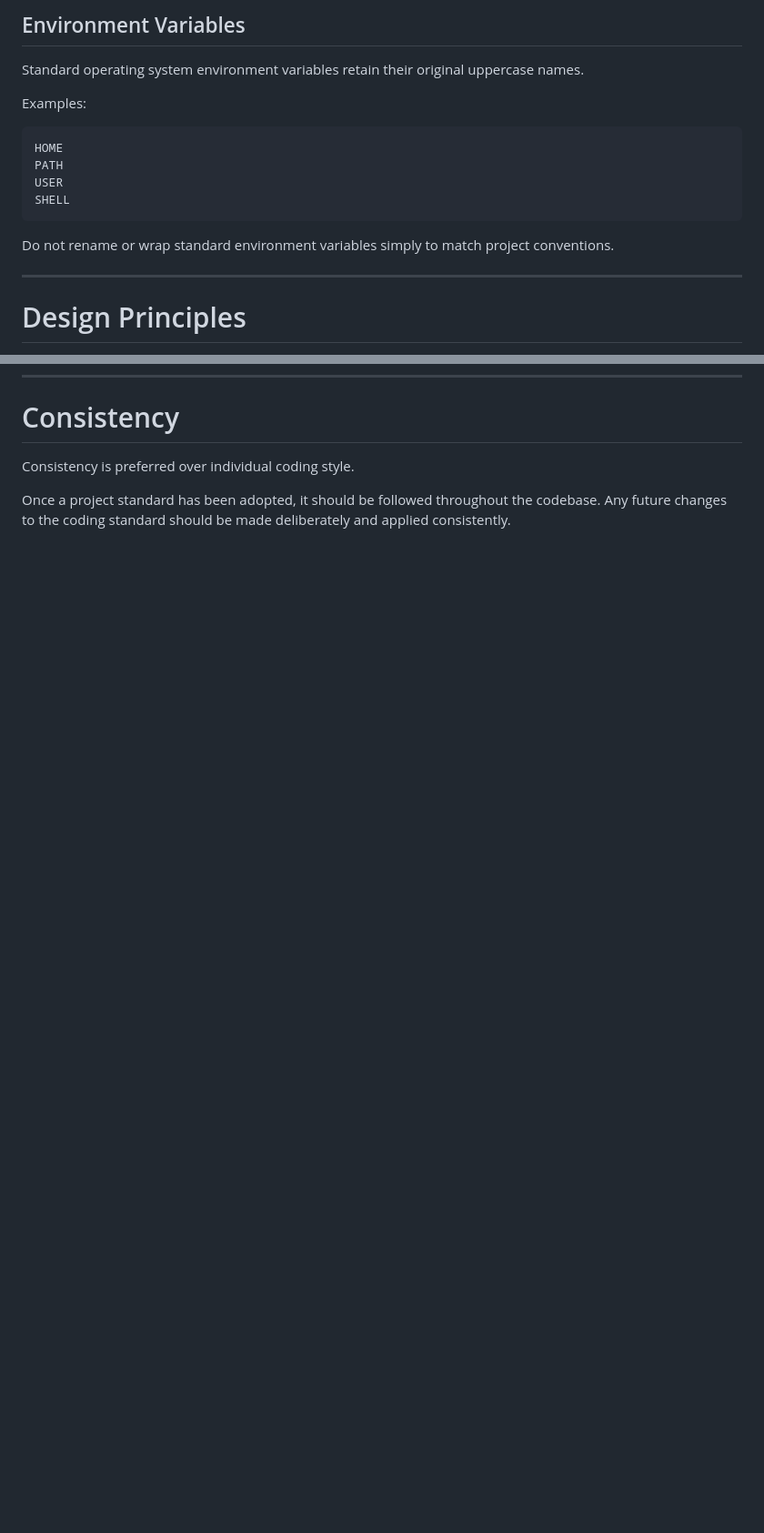
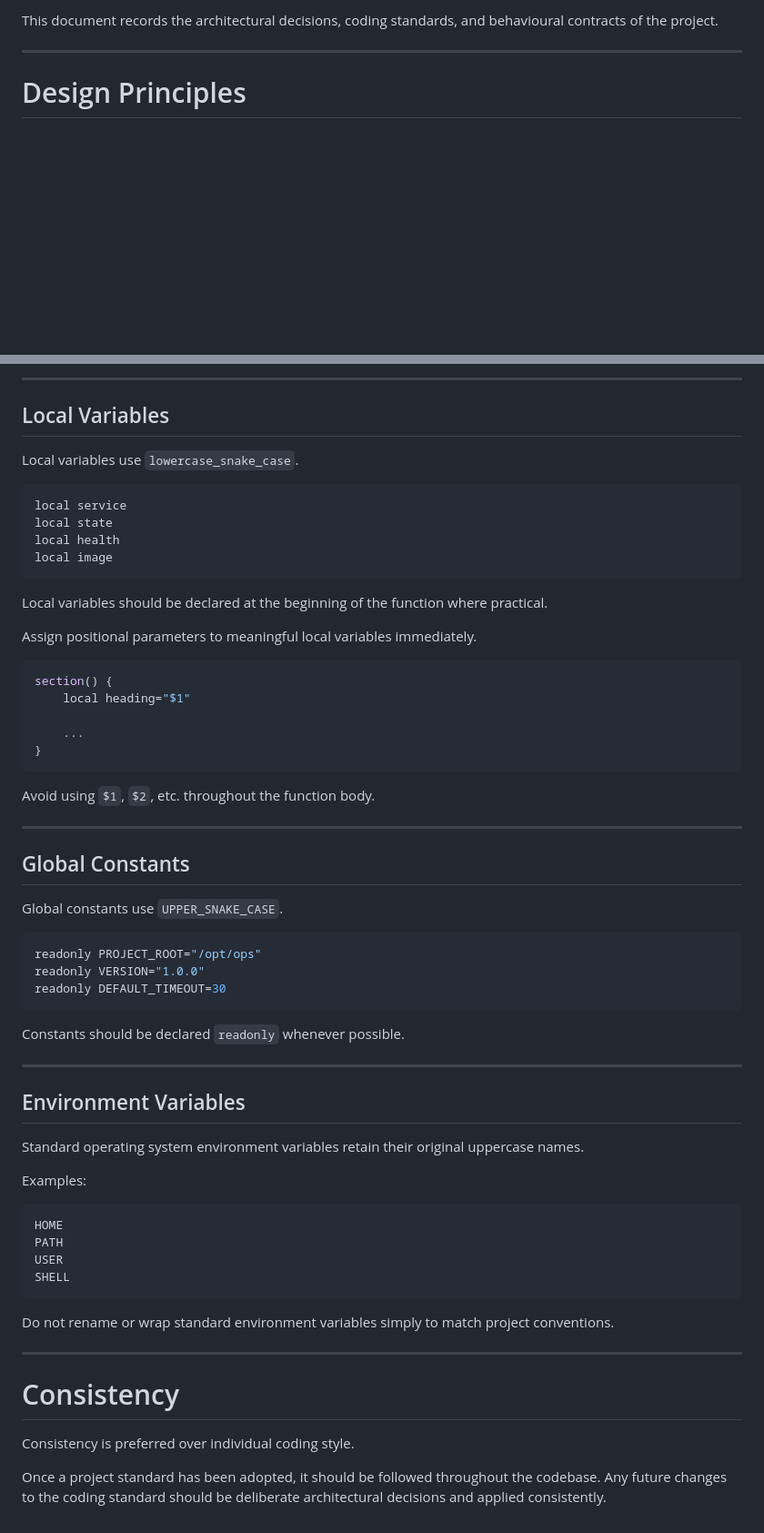
Before and after one commit to oldskool02/n8n-lab, a Markdown page: ops/docs/DESIGN.md, 2 parts joined by grey strips. Shown at 91% size. Drawn GitHub-style; blank space fills up the shorter version.

Commit message:
Rewrite the DESIGN.md document to fit the stage we are at

````diff
--- a/ops/docs/DESIGN.md
+++ b/ops/docs/DESIGN.md
@@ -92,17 +3,4 @@ Constants should be marked `readonly` whenever possible.
-## Environment Variables
-
-Standard operating system environment variables retain their original uppercase names.
-
-Examples:
-
-```text
-HOME
-PATH
-USER
-SHELL
-```
-
-Do not rename or wrap standard environment variables simply to match project conventions.
+This document records the architectural decisions, coding standards, and behavioural contracts of the project.
 
 ---
 
@@ -139,5 +112,65 @@ These principles guide architectural and implementation decisions throughout the
+---
+
+## Local Variables
+
+Local variables use `lowercase_snake_case`.
+
+```bash
+local service
+local state
+local health
+local image
+```
+
+Local variables should be declared at the beginning of the function where practical.
+
+Assign positional parameters to meaningful local variables immediately.
+
+```bash
+section() {
+    local heading="$1"
+
+    ...
+}
+```
+
+Avoid using `$1`, `$2`, etc. throughout the function body.
+
+---
+
+## Global Constants
+
+Global constants use `UPPER_SNAKE_CASE`.
+
+```bash
+readonly PROJECT_ROOT="/opt/ops"
+readonly VERSION="1.0.0"
+readonly DEFAULT_TIMEOUT=30
+```
+
+Constants should be declared `readonly` whenever possible.
+
+---
+
+## Environment Variables
+
+Standard operating system environment variables retain their original uppercase names.
+
+Examples:
+
+```text
+HOME
+PATH
+USER
+SHELL
+```
+
+Do not rename or wrap standard environment variables simply to match project conventions.
+
+---
+
 # Consistency
 
 Consistency is preferred over individual coding style.
 
-Once a project standard has been adopted, it should be followed throughout the codebase. Any future changes to the coding standard should be made deliberately and applied consistently.
+Once a project standard has been adopted, it should be followed throughout the codebase. Any future changes to the coding standard should be deliberate architectural decisions and applied consistently.
````
Also changed, not shown: other parts of ops/docs/DESIGN.md (+76 -90 lines).
